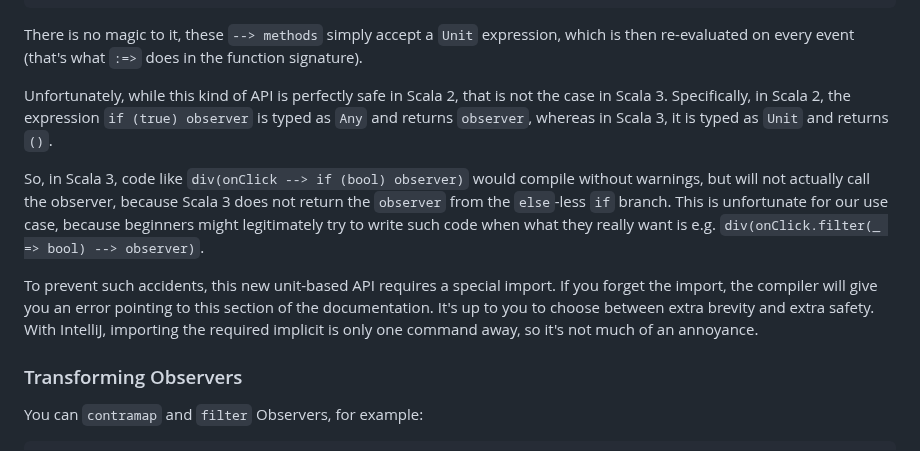
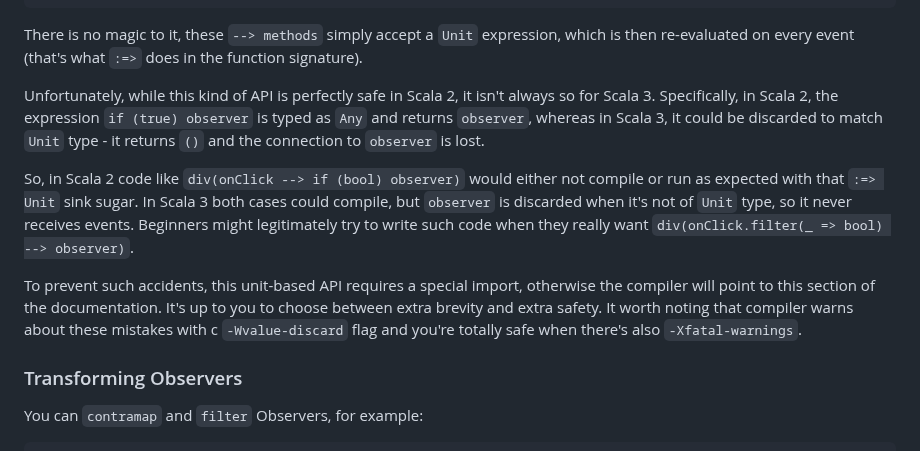
Before and after one commit to raquo/Laminar, a Markdown page: website/docs/documentation.md, the part around the change. GitHub-like rendering.

Commit message:
Add note about Scala 3 compiler flags

```diff
--- a/website/docs/documentation.md
+++ b/website/docs/documentation.md
@@ -1477,11 +1477,12 @@ input(
 
 There is no magic to it, these `--> methods` simply accept a `Unit` expression, which is then re-evaluated on every event (that's what `:=>` does in the function signature).
 
-Unfortunately, while this kind of API is perfectly safe in Scala 2, that is not the case in Scala 3. Specifically, in Scala 2, the expression `if (true) observer` is typed as `Any` and returns `observer`, whereas in Scala 3, it is typed as `Unit` and returns `()`.
-
-So, in Scala 3, code like `div(onClick --> if (bool) observer)` would compile without warnings, but will not actually call the observer, because Scala 3 does not return the `observer` from the `else`-less `if` branch. This is unfortunate for our use case, because beginners might legitimately try to write such code when what they really want is e.g. `div(onClick.filter(_ => bool) --> observer)`.
-
-To prevent such accidents, this new unit-based API requires a special import. If you forget the import, the compiler will give you an error pointing to this section of the documentation. It's up to you to choose between extra brevity and extra safety. With IntelliJ, importing the required implicit is only one command away, so it's not much of an annoyance.
+Unfortunately, while this kind of API is perfectly safe in Scala 2, it isn't always so for Scala 3. Specifically, in Scala 2, the expression `if (true) observer` is typed as `Any` and returns `observer`, whereas in Scala 3, it could be discarded to match `Unit` type - it returns `()` and the connection to `observer` is lost.
+
+So, in Scala 2 code like `div(onClick --> if (bool) observer)` would either not compile or run as expected with that `:=> Unit` sink sugar.
+In Scala 3 both cases could compile, but `observer` is discarded when it's not of `Unit` type, so it never receives events. Beginners might legitimately try to write such code when they really want `div(onClick.filter(_ => bool) --> observer)`.
+
+To prevent such accidents, this unit-based API requires a special import, otherwise the compiler will point to this section of the documentation. It's up to you to choose between extra brevity and extra safety. It worth noting that compiler warns about these mistakes with c `-Wvalue-discard` flag and you're totally safe when there's also `-Xfatal-warnings`.
 
 
 ### Transforming Observers
```
